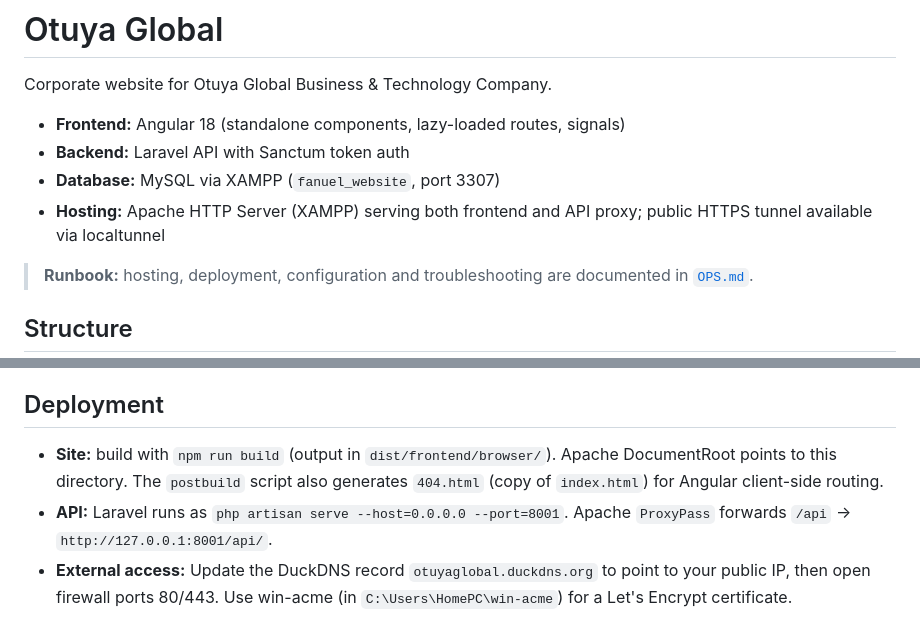
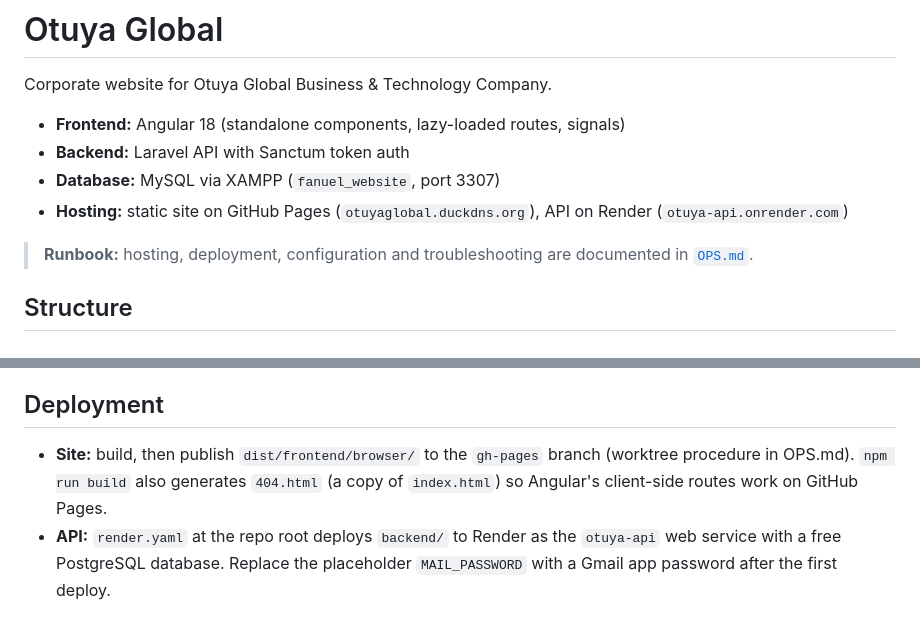
Before and after one commit to Fanu3kp/Fanuels-website, a Markdown page: README.md, 2 parts joined by grey strips. Rendered like a GitHub page.

Commit message:
Revert README and OPS.md to original GitHub Pages + Render hosting docs

```diff
--- a/README.md
+++ b/README.md
@@ -5,8 +5,8 @@ Corporate website for Otuya Global Business & Technology Company.
 - **Frontend:** Angular 18 (standalone components, lazy-loaded routes, signals)
 - **Backend:** Laravel API with Sanctum token auth
 - **Database:** MySQL via XAMPP (`fanuel_website`, port 3307)
-- **Hosting:** Apache HTTP Server (XAMPP) serving both frontend and API
-  proxy; public HTTPS tunnel available via localtunnel
+- **Hosting:** static site on GitHub Pages (`otuyaglobal.duckdns.org`),
+  API on Render (`otuya-api.onrender.com`)
 
 > **Runbook:** hosting, deployment, configuration and troubleshooting
 > are documented in [`OPS.md`](OPS.md).
@@ -147,12 +147,11 @@ components only show the image block when the field is non-empty.
 
 ## Deployment
 
-- **Site:** build with `npm run build` (output in `dist/frontend/browser/`).
-  Apache DocumentRoot points to this directory. The `postbuild` script
-  also generates `404.html` (copy of `index.html`) for Angular client-side
-  routing.
-- **API:** Laravel runs as `php artisan serve --host=0.0.0.0 --port=8001`.
-  Apache `ProxyPass` forwards `/api` → `http://127.0.0.1:8001/api/`.
-- **External access:** Update the DuckDNS record `otuyaglobal.duckdns.org`
-  to point to your public IP, then open firewall ports 80/443. Use
-  win-acme (in `C:\Users\HomePC\win-acme`) for a Let's Encrypt certificate.
+- **Site:** build, then publish `dist/frontend/browser/` to the
+  `gh-pages` branch (worktree procedure in OPS.md). `npm run build`
+  also generates `404.html` (a copy of `index.html`) so Angular's
+  client-side routes work on GitHub Pages.
+- **API:** `render.yaml` at the repo root deploys `backend/` to Render
+  as the `otuya-api` web service with a free PostgreSQL database.
+  Replace the placeholder `MAIL_PASSWORD` with a Gmail app password
+  after the first deploy.
```
Also changed, not shown: OPS.md (+74 -85 lines).
